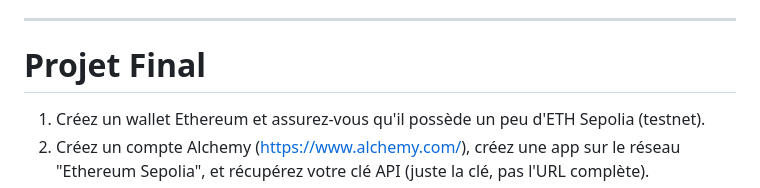
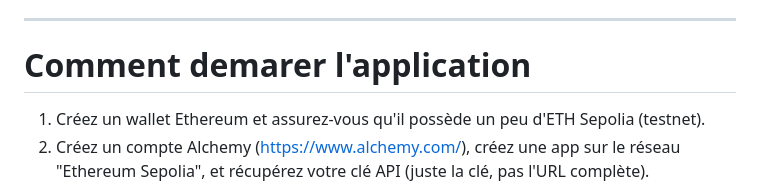
Before and after one commit to EnnajahMalek/PFA-Blockchain-et-Watermarking, a Markdown page: README.md, the part around the change. Rendered like a GitHub page.

Commit message:
Revise application startup instructions in README
Updated project instructions to clarify application startup steps.

```diff
--- a/README.md
+++ b/README.md
@@ -82,7 +82,7 @@ Deux diagrammes PlantUML sont fournis dans le dossier `/docs` :
 - `sequence_diagramme_validation_du_diplome.puml` — couvre le flux de vérification, du dépôt du fichier jusqu'au résultat booléen `isAuthentic`.
 
 ---
-# Projet Final
+# Comment demarer l'application
 
 1. Créez un wallet Ethereum et assurez-vous qu'il possède un peu d'ETH Sepolia (testnet).
 2. Créez un compte Alchemy (https://www.alchemy.com/), créez une app sur le réseau
```
